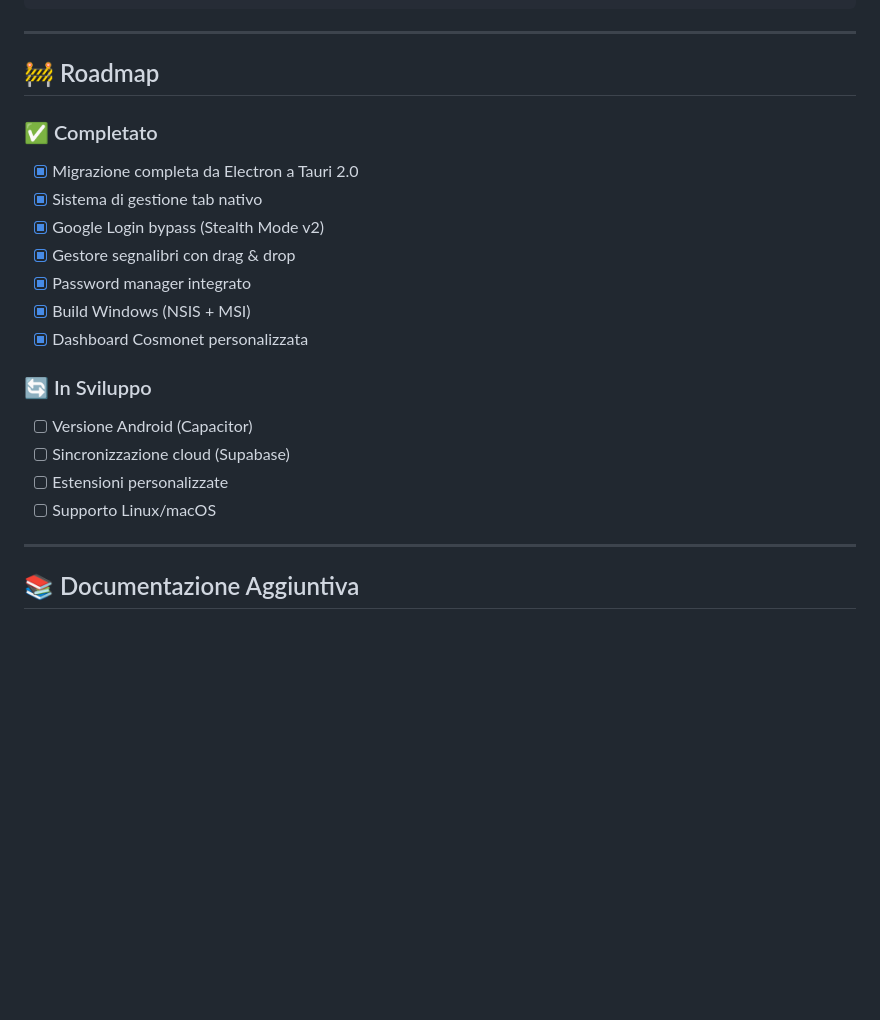
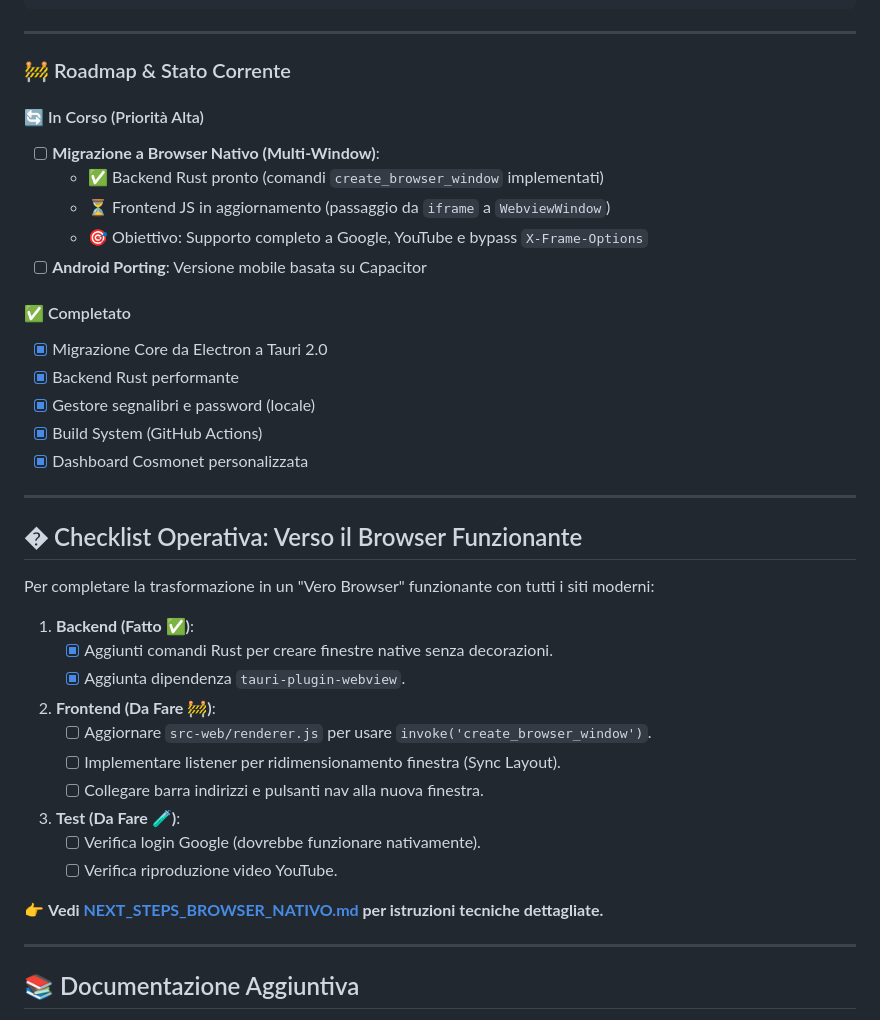
Before and after one commit to CosmoNetinfo/cosmonet-browser, a Markdown page: README.md, the part around the change. Rendered like a GitHub page; blank space fills up the shorter version.

Commit message:
Update: README.md aggiornato con Checklist Operativa per Native Browser Migration

```diff
--- a/README.md
+++ b/README.md
@@ -125,24 +125,42 @@ cosmonet-browser/
 
 ---
 
-## 🚧 Roadmap
+### 🚧 Roadmap & Stato Corrente
 
-### ✅ Completato
+#### 🔄 In Corso (Priorità Alta)
+- [ ] **Migrazione a Browser Nativo (Multi-Window)**:
+    - ✅ Backend Rust pronto (comandi `create_browser_window` implementati)
+    - ⏳ Frontend JS in aggiornamento (passaggio da `iframe` a `WebviewWindow`)
+    - 🎯 Obiettivo: Supporto completo a Google, YouTube e bypass `X-Frame-Options`
+- [ ] **Android Porting**: Versione mobile basata su Capacitor
 
-- [x] Migrazione completa da Electron a Tauri 2.0
-- [x] Sistema di gestione tab nativo
-- [x] Google Login bypass (Stealth Mode v2)
-- [x] Gestore segnalibri con drag & drop
-- [x] Password manager integrato
-- [x] Build Windows (NSIS + MSI)
+#### ✅ Completato
+- [x] Migrazione Core da Electron a Tauri 2.0
+- [x] Backend Rust performante
+- [x] Gestore segnalibri e password (locale)
+- [x] Build System (GitHub Actions)
 - [x] Dashboard Cosmonet personalizzata
 
-### 🔄 In Sviluppo
+---
 
-- [ ] Versione Android (Capacitor)
-- [ ] Sincronizzazione cloud (Supabase)
-- [ ] Estensioni personalizzate
-- [ ] Supporto Linux/macOS
+## � Checklist Operativa: Verso il Browser Funzionante
+
+Per completare la trasformazione in un "Vero Browser" funzionante con tutti i siti moderni:
+
+1.  **Backend (Fatto ✅)**:
+    - [x] Aggiunti comandi Rust per creare finestre native senza decorazioni.
+    - [x] Aggiunta dipendenza `tauri-plugin-webview`.
+
+2.  **Frontend (Da Fare 🚧)**:
+    - [ ] Aggiornare `src-web/renderer.js` per usare `invoke('create_browser_window')`.
+    - [ ] Implementare listener per ridimensionamento finestra (Sync Layout).
+    - [ ] Collegare barra indirizzi e pulsanti nav alla nuova finestra.
+
+3.  **Test (Da Fare 🧪)**:
+    - [ ] Verifica login Google (dovrebbe funzionare nativamente).
+    - [ ] Verifica riproduzione video YouTube.
+
+👉 **Vedi [NEXT_STEPS_BROWSER_NATIVO.md](./NEXT_STEPS_BROWSER_NATIVO.md) per istruzioni tecniche dettagliate.**
 
 ---
 
```
